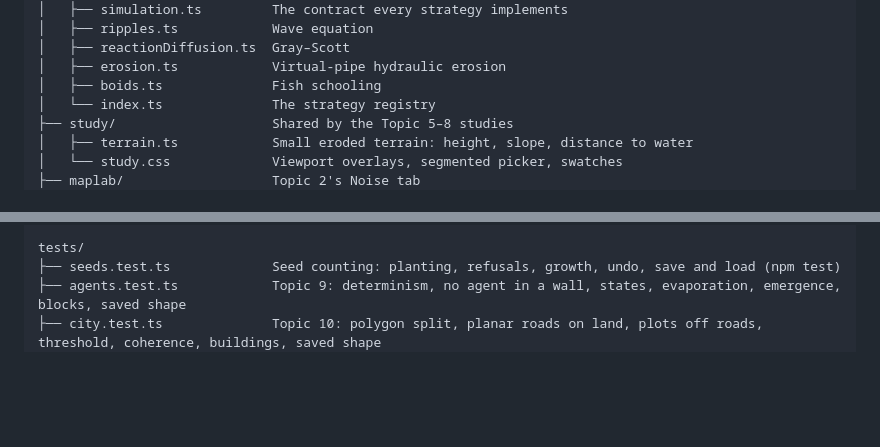
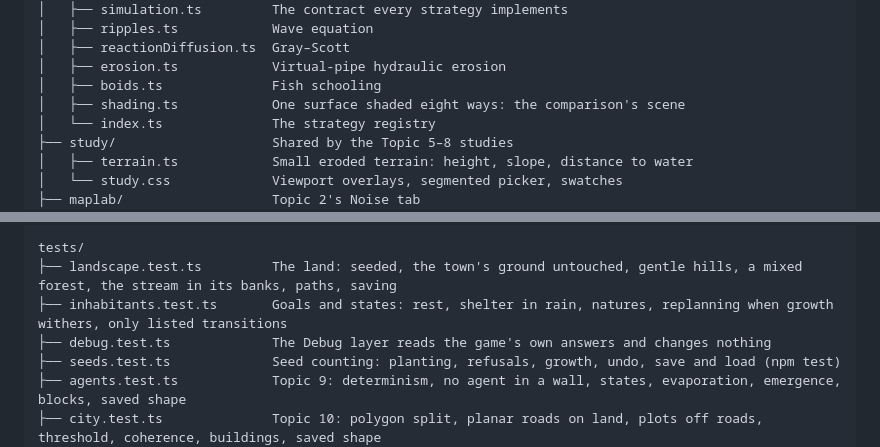
Before and after one commit to JessicaDJ0807/Procedural-World-Building, a Markdown page: README.md, 2 parts joined by grey strips. Drawn GitHub-style; folded sections open; blank space fills up the shorter version.

```diff
--- a/README.md
+++ b/README.md
@@ -290,6 +311,7 @@ src/
 │   ├── reactionDiffusion.ts  Gray–Scott
 │   ├── erosion.ts            Virtual-pipe hydraulic erosion
 │   ├── boids.ts              Fish schooling
+│   ├── shading.ts            One surface shaded eight ways: the comparison's scene
 │   └── index.ts              The strategy registry
 ├── study/                    Shared by the Topic 5–8 studies
 │   ├── terrain.ts            Small eroded terrain: height, slope, distance to water
@@ -530,6 +562,9 @@ public/
 └── site/                     The Roosevelt Island snapshot, the far shores' buildings, the south's landscape
 
 tests/
+├── landscape.test.ts         The land: seeded, the town's ground untouched, gentle hills, a mixed forest, the stream in its banks, paths, saving
+├── inhabitants.test.ts       Goals and states: rest, shelter in rain, natures, replanning when growth withers, only listed transitions
+├── debug.test.ts             The Debug layer reads the game's own answers and changes nothing
 ├── seeds.test.ts             Seed counting: planting, refusals, growth, undo, save and load (npm test)
 ├── agents.test.ts            Topic 9: determinism, no agent in a wall, states, evaporation, emergence, blocks, saved shape
 ├── city.test.ts              Topic 10: polygon split, planar roads on land, plots off roads, threshold, coherence, buildings, saved shape
```
Also changed, not shown: other parts of README.md (+40 -9 lines), docs/project/play.md (+7 -4 lines), docs/images/readme-play.jpg, docs/images/readme-seasons.jpg.
